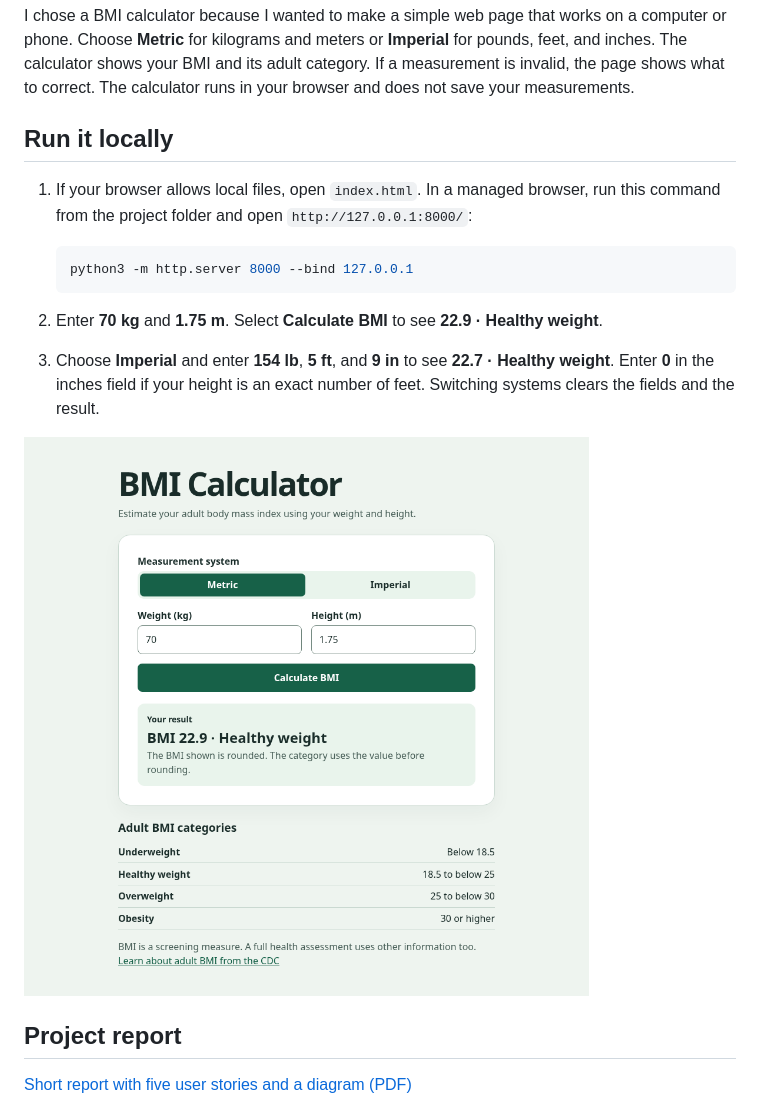
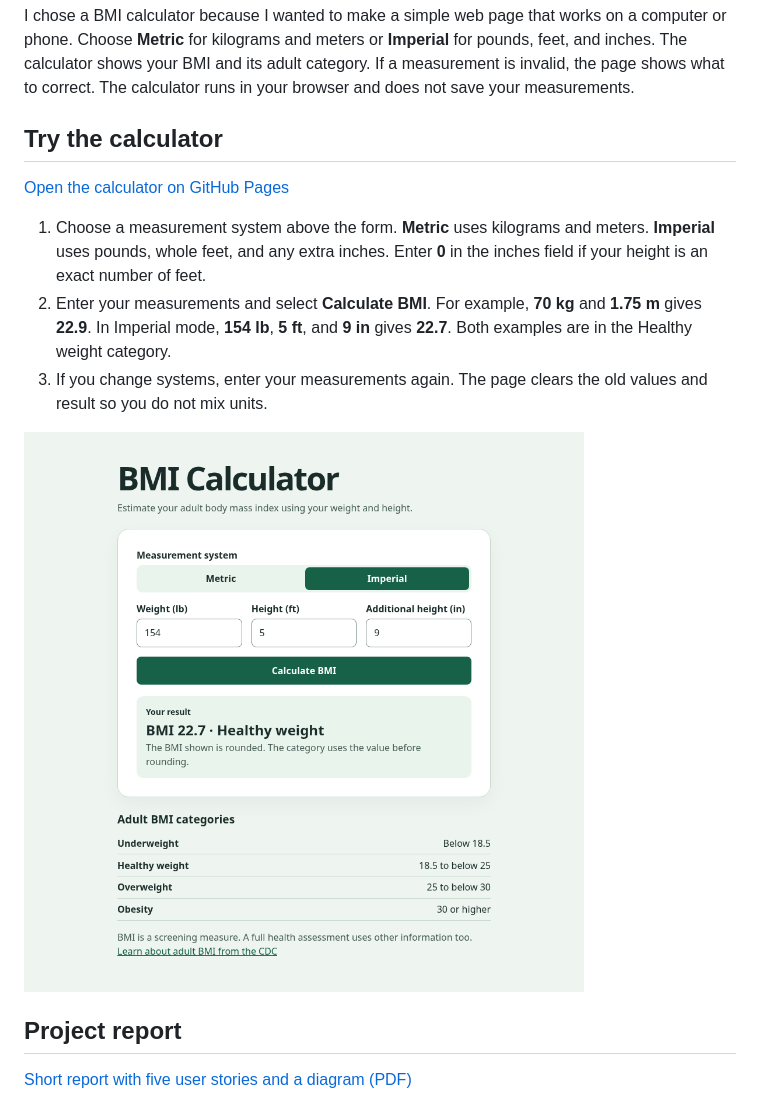
Before and after one commit to ferll2712/BMI-calculator, a Markdown page: README.md, the part around one of its changes. Drawn GitHub-style; pictures changed too: docs/screenshot.png.

Commit message:
Update my README and calculator screenshot

````diff
--- a/README.md
+++ b/README.md
@@ -4,13 +4,11 @@ This is my final project for CMPS 510, Principles and Concepts of Software Engin
 
 I chose a BMI calculator because I wanted to make a simple web page that works on a computer or phone. Choose **Metric** for kilograms and meters or **Imperial** for pounds, feet, and inches. The calculator shows your BMI and its adult category. If a measurement is invalid, the page shows what to correct. The calculator runs in your browser and does not save your measurements.
 
-## Run it locally
+## Try the calculator
 
-1. If your browser allows local files, open `index.html`. In a managed browser, run this command from the project folder and open `http://127.0.0.1:8000/`:
+[Open the calculator on GitHub Pages](https://ferll2712.github.io/BMI-calculator/)
 
-   ```sh
-   python3 -m http.server 8000 --bind 127.0.0.1
-   ```
-2. Enter **70 kg** and **1.75 m**. Select **Calculate BMI** to see **22.9 · Healthy weight**.
-3. Choose **Imperial** and enter **154 lb**, **5 ft**, and **9 in** to see **22.7 · Healthy weight**. Enter **0** in the inches field if your height is an exact number of feet. Switching systems clears the fields and the result.
+1. Choose a measurement system above the form. **Metric** uses kilograms and meters. **Imperial** uses pounds, whole feet, and any extra inches. Enter **0** in the inches field if your height is an exact number of feet.
+2. Enter your measurements and select **Calculate BMI**. For example, **70 kg** and **1.75 m** gives **22.9**. In Imperial mode, **154 lb**, **5 ft**, and **9 in** gives **22.7**. Both examples are in the Healthy weight category.
+3. If you change systems, enter your measurements again. The page clears the old values and result so you do not mix units.
 
````
Also changed, not shown: other parts of README.md (+1 -1 lines).
